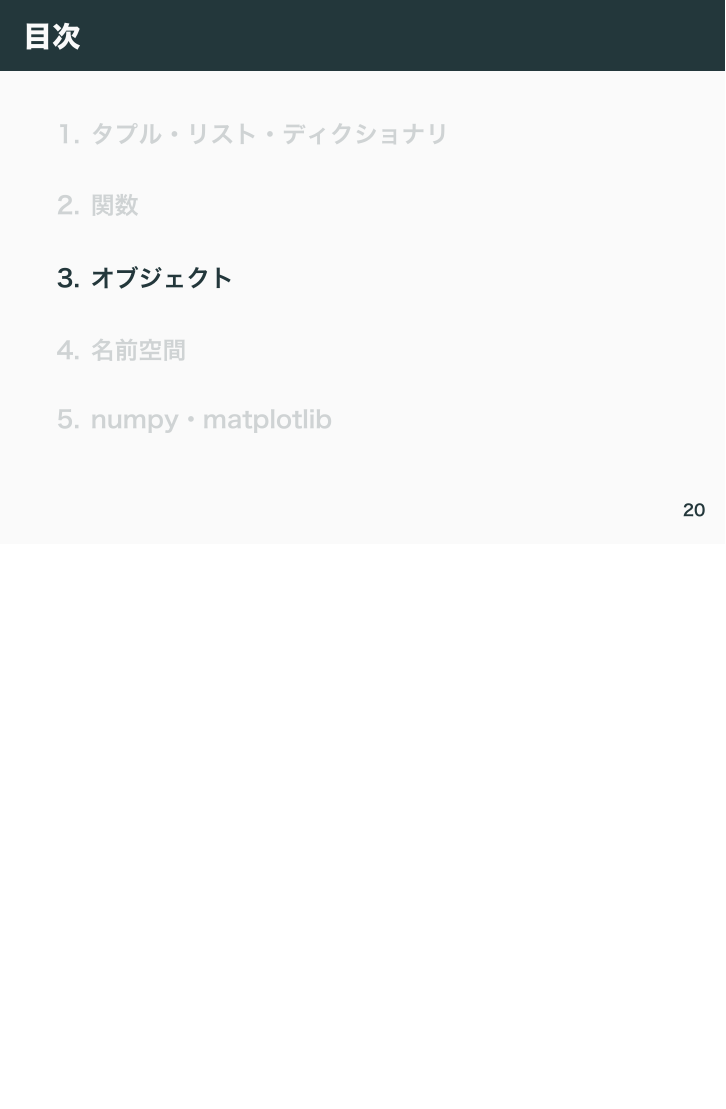
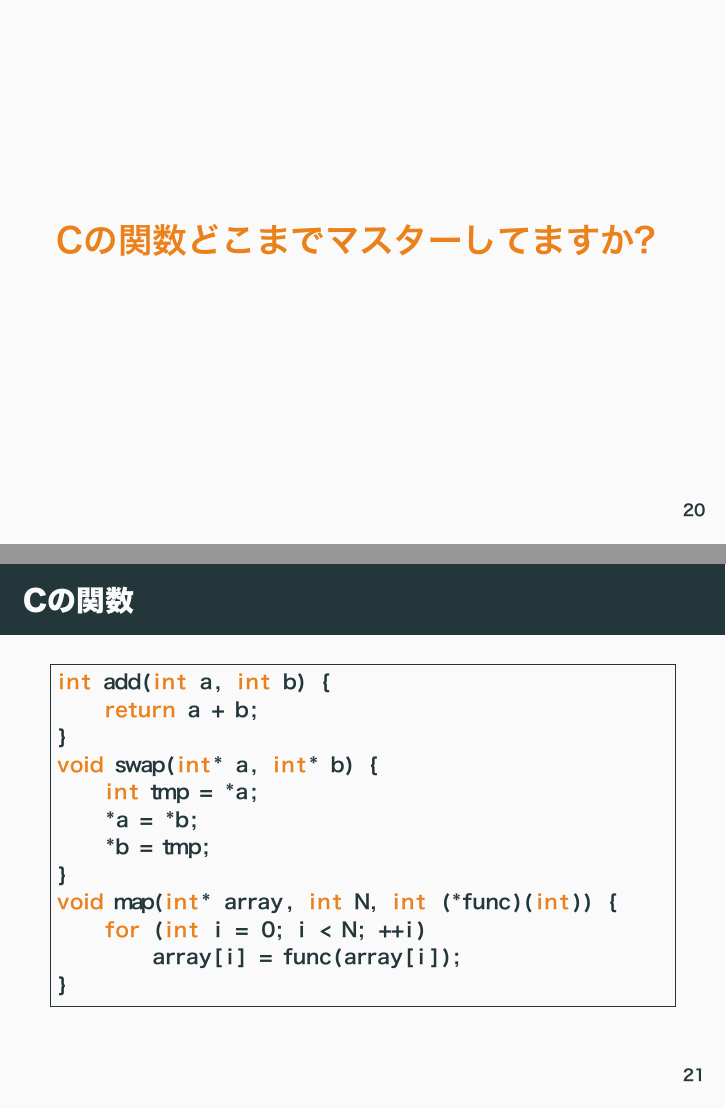
Before and after one commit to xi-xi/takeover_document, LaTeX slides (vol3/presen/presen.tex): page 21 of 23 before the commit and pages 21 and 22 of 27 after it, the two joined at a grey line, the shorter picture padded with empty space. The pictures show the PDF file vol3/presen/presen.pdf that the author committed with the source.

Commit message:
[add]: add function intro

```diff
--- a/vol3/presen/presen.tex
+++ b/vol3/presen/presen.tex
@@ -222,3 +223,23 @@ False True
 \end{frame}
 
 \section{関数}
+\subsection{Cの関数の概念}
+\begin{frame}
+    \alert{\Large Cの関数どこまでマスターしてますか?}
+\end{frame}
+\begin{frame}[fragile]{Cの関数}
+    \begin{lstlisting}[language={C}]
+int add(int a, int b) {
+    return a + b;
+}
+void swap(int* a, int* b) {
+    int tmp = *a;
+    *a = *b;
+    *b = tmp;
+}
+void map(int* array, int N, int (*func)(int)) {
+    for (int i = 0; i < N; ++i)
+        array[i] = func(array[i]);
+}
+    \end{lstlisting}
+\end{frame}
```
Also changed, not shown: vol3/presen/presen.pdf, vol3/presen/presen.tex (12 more changed lines).
